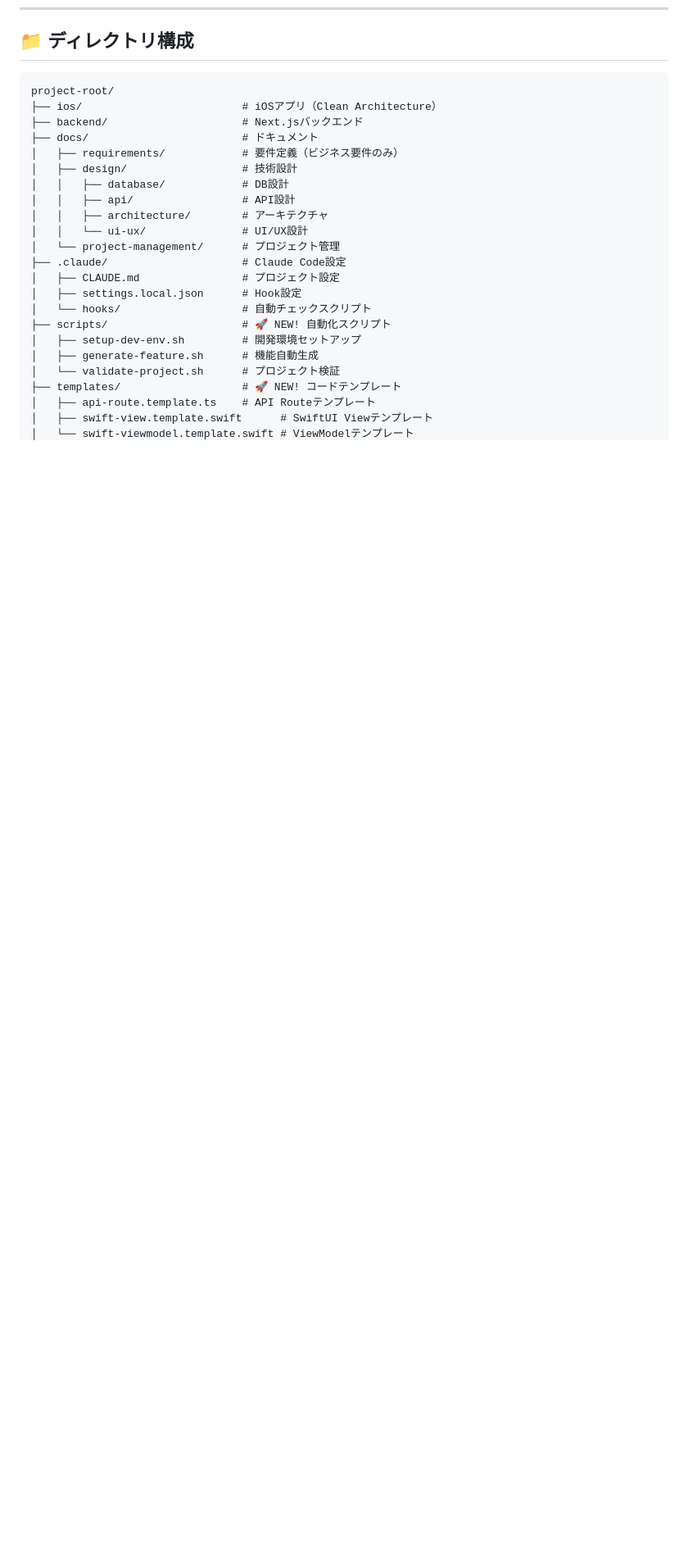
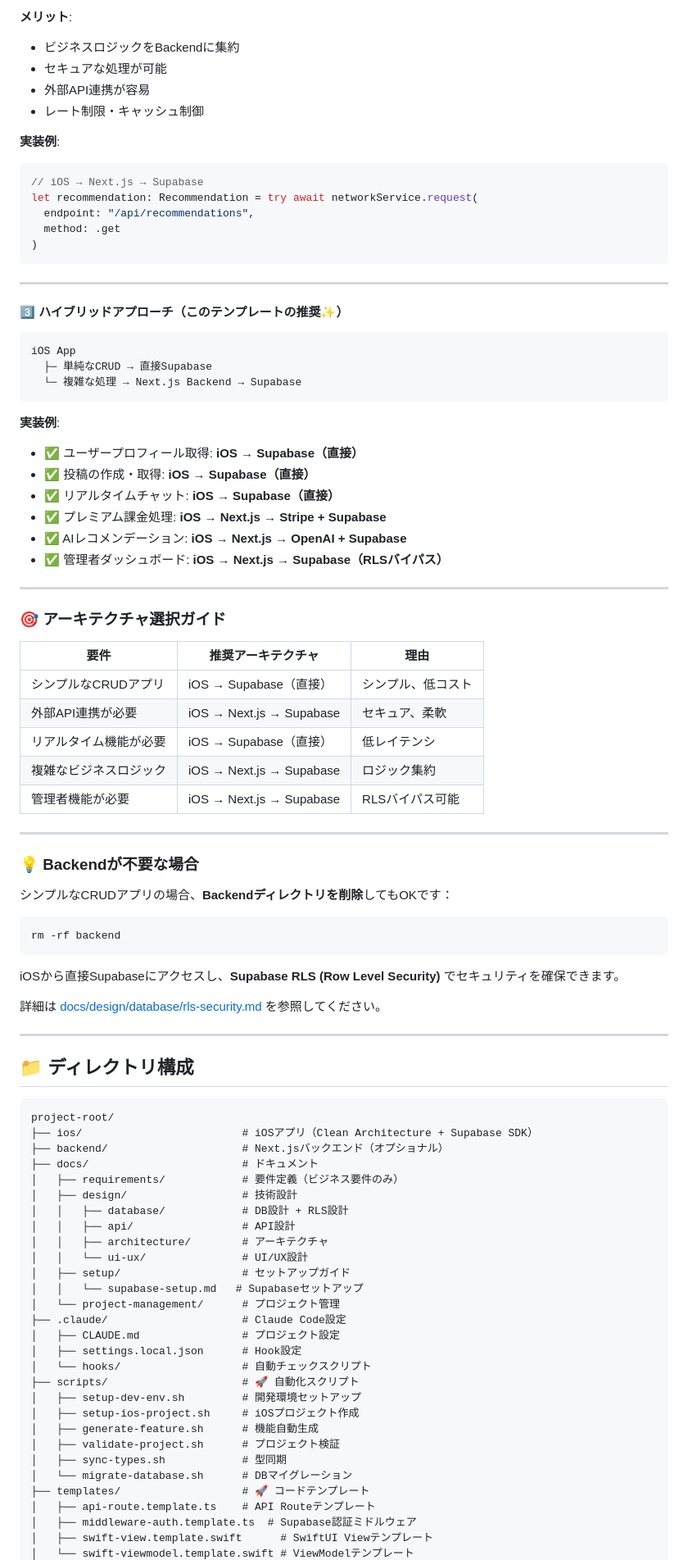
Before and after one commit to pokotieru-mashumaro/claude-code-template-ios-backend, a Markdown page: README.md, the part around one of its changes. Shown at 82% size. Rendered like a GitHub page; blank space fills up the shorter version.

````diff
--- a/README.md
+++ b/README.md
@@ -46,26 +96,93 @@
+**メリット**:
+- ビジネスロジックをBackendに集約
+- セキュアな処理が可能
+- 外部API連携が容易
+- レート制限・キャッシュ制御
+
+**実装例**:
+```swift
+// iOS → Next.js → Supabase
+let recommendation: Recommendation = try await networkService.request(
+  endpoint: "/api/recommendations",
+  method: .get
+)
+```
+
+---
+
+#### 3️⃣ ハイブリッドアプローチ（このテンプレートの推奨✨）
+
+```
+iOS App
+  ├─ 単純なCRUD → 直接Supabase
+  └─ 複雑な処理 → Next.js Backend → Supabase
+```
+
+**実装例**:
+- ✅ ユーザープロフィール取得: **iOS → Supabase（直接）**
+- ✅ 投稿の作成・取得: **iOS → Supabase（直接）**
+- ✅ リアルタイムチャット: **iOS → Supabase（直接）**
+- ✅ プレミアム課金処理: **iOS → Next.js → Stripe + Supabase**
+- ✅ AIレコメンデーション: **iOS → Next.js → OpenAI + Supabase**
+- ✅ 管理者ダッシュボード: **iOS → Next.js → Supabase（RLSバイパス）**
+
+---
+
+### 🎯 アーキテクチャ選択ガイド
+
+| 要件 | 推奨アーキテクチャ | 理由 |
+|------|------------------|------|
+| シンプルなCRUDアプリ | iOS → Supabase（直接） | シンプル、低コスト |
+| 外部API連携が必要 | iOS → Next.js → Supabase | セキュア、柔軟 |
+| リアルタイム機能が必要 | iOS → Supabase（直接） | 低レイテンシ |
+| 複雑なビジネスロジック | iOS → Next.js → Supabase | ロジック集約 |
+| 管理者機能が必要 | iOS → Next.js → Supabase | RLSバイパス可能 |
+
+---
+
+### 💡 Backendが不要な場合
+
+シンプルなCRUDアプリの場合、**Backendディレクトリを削除**してもOKです：
+
+```bash
+rm -rf backend
+```
+
+iOSから直接Supabaseにアクセスし、**Supabase RLS (Row Level Security)** でセキュリティを確保できます。
+
+詳細は [docs/design/database/rls-security.md](docs/design/database/rls-security.md) を参照してください。
+
+---
+
 ## 📁 ディレクトリ構成
 
 ```
 project-root/
-├── ios/                         # iOSアプリ（Clean Architecture）
-├── backend/                     # Next.jsバックエンド
+├── ios/                         # iOSアプリ（Clean Architecture + Supabase SDK）
+├── backend/                     # Next.jsバックエンド（オプショナル）
 ├── docs/                        # ドキュメント
 │   ├── requirements/            # 要件定義（ビジネス要件のみ）
 │   ├── design/                  # 技術設計
-│   │   ├── database/            # DB設計
+│   │   ├── database/            # DB設計 + RLS設計
 │   │   ├── api/                 # API設計
 │   │   ├── architecture/        # アーキテクチャ
 │   │   └── ui-ux/               # UI/UX設計
+│   ├── setup/                   # セットアップガイド
+│   │   └── supabase-setup.md   # Supabaseセットアップ
 │   └── project-management/      # プロジェクト管理
 ├── .claude/                     # Claude Code設定
 │   ├── CLAUDE.md                # プロジェクト設定
 │   ├── settings.local.json      # Hook設定
 │   └── hooks/                   # 自動チェックスクリプト
-├── scripts/                     # 🚀 NEW! 自動化スクリプト
+├── scripts/                     # 🚀 自動化スクリプト
 │   ├── setup-dev-env.sh         # 開発環境セットアップ
+│   ├── setup-ios-project.sh     # iOSプロジェクト作成
 │   ├── generate-feature.sh      # 機能自動生成
-│   └── validate-project.sh      # プロジェクト検証
-├── templates/                   # 🚀 NEW! コードテンプレート
+│   ├── validate-project.sh      # プロジェクト検証
+│   ├── sync-types.sh            # 型同期
+│   └── migrate-database.sh      # DBマイグレーション
+├── templates/                   # 🚀 コードテンプレート
 │   ├── api-route.template.ts    # API Routeテンプレート
+│   ├── middleware-auth.template.ts  # Supabase認証ミドルウェア
 │   ├── swift-view.template.swift      # SwiftUI Viewテンプレート
 │   └── swift-viewmodel.template.swift # ViewModelテンプレート
````
Also changed, not shown: other parts of README.md (+153 -134 lines), .claude/CLAUDE.md (+38 -1 lines), 1 other file.
